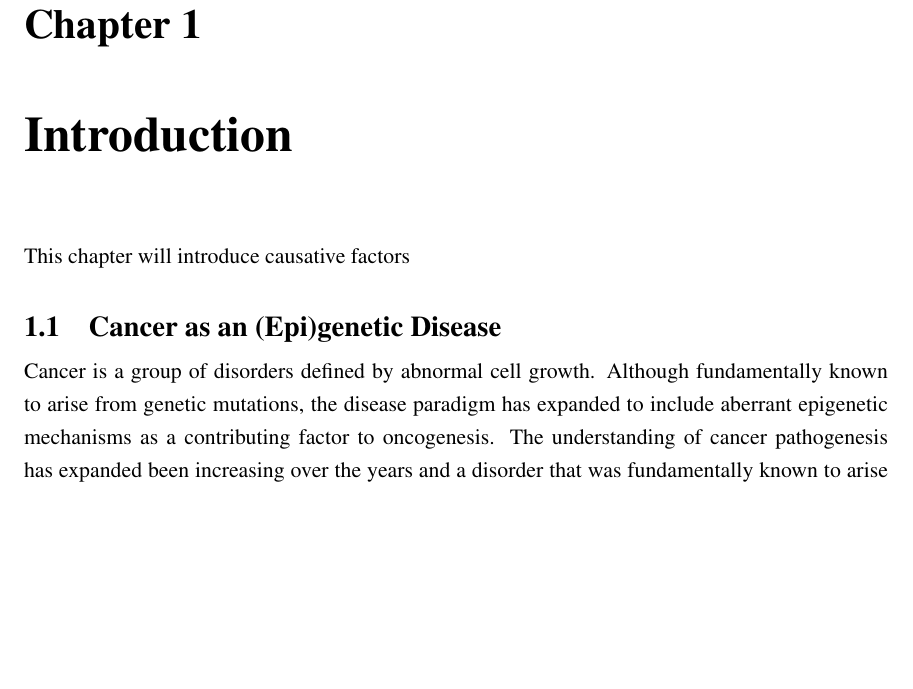
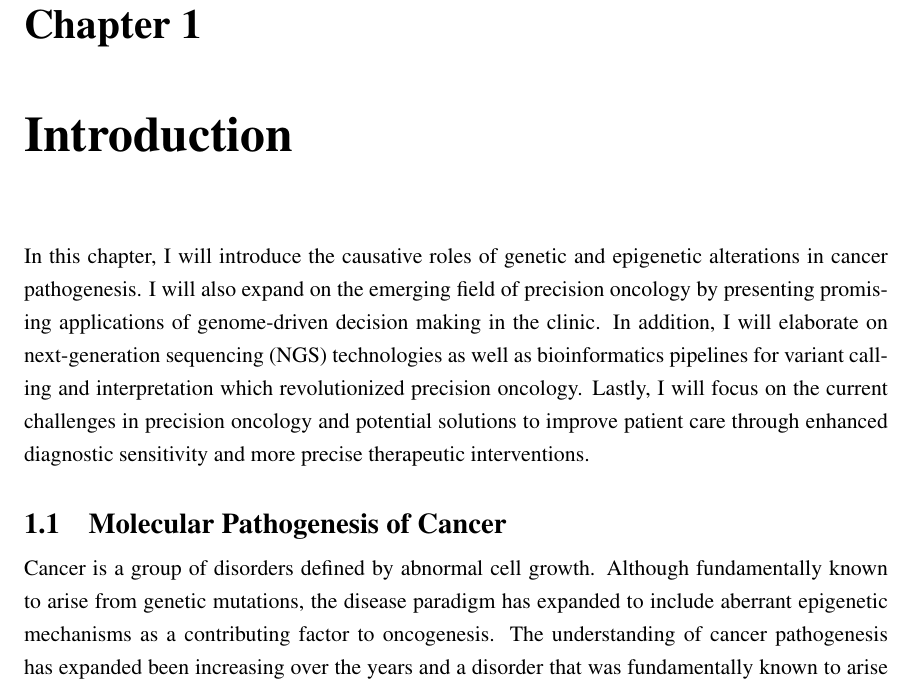
Before and after one commit to esqyap/masters_thesis, a LaTeX thesis (ubcdiss/diss.tex, which reads ubcdiss/intro.tex): part of page 10 of 21, cut so that both start at the same text, the shorter picture padded with empty space. Compiled offline with pdfLaTeX.

Commit message:
updates in intro

```diff
--- a/ubcdiss/intro.tex
+++ b/ubcdiss/intro.tex
@@ -4,11 +4,11 @@
 \chapter{Introduction}
 \label{ch:Introduction}
 
-This chapter will introduce causative factors
+In this chapter, I will introduce the causative roles of genetic and epigenetic alterations in cancer pathogenesis. I will also expand on the emerging field of precision oncology by presenting promising applications of genome-driven decision making in the clinic. In addition, I will elaborate on next-generation sequencing (NGS) technologies as well as bioinformatics pipelines for variant calling and interpretation which revolutionized precision oncology. Lastly, I will focus on the current challenges in precision oncology and potential solutions to improve patient care through enhanced diagnostic sensitivity and more precise therapeutic interventions.
 
 %%%%%%%%%%%%%%%%%%%%%%%%%%%%%%%%%%%%%%%%%%%%%%%%%%%%%%%%%%%%%%%%%%%%%%
-\section{Cancer as an (Epi)genetic Disease}
-\label{sec:Cancerasan(Epi)geneticDisease}
+\section{Molecular Pathogenesis of Cancer}
+\label{sec:MolecularPathogenesisofCancer}
 
 Cancer is a group of disorders defined by abnormal cell growth. Although fundamentally known to arise from genetic mutations, the disease paradigm has expanded to include aberrant epigenetic mechanisms as a contributing factor to oncogenesis.
 The understanding of cancer pathogenesis has expanded been increasing over the years and a disorder that was fundamentally known to arise from genetic mutations this group of disorders which have been fundamentally known Cancer has been fundamentally known as a genetic disease defined by abnormal proliferation of cells.
```
